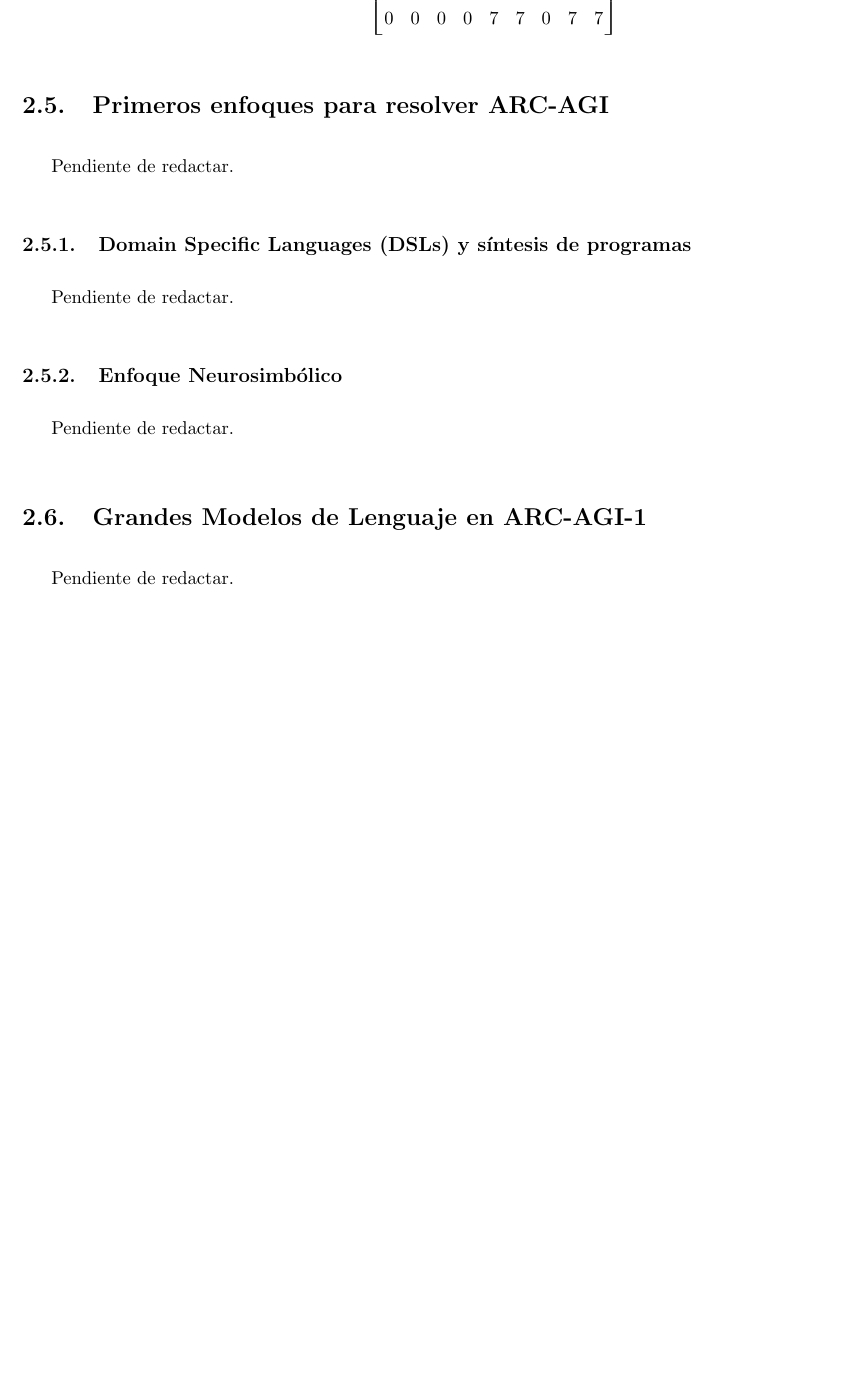
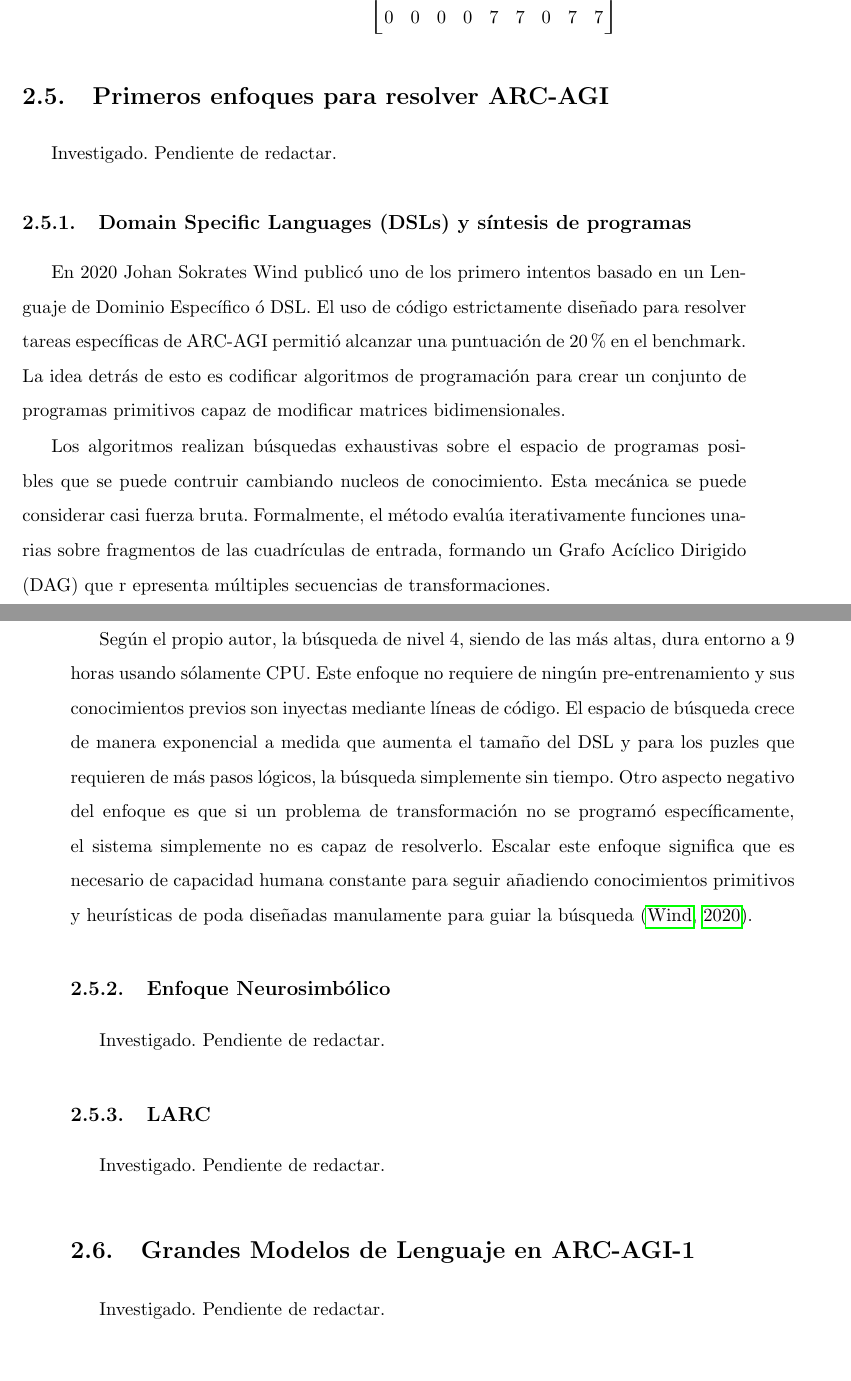
Before and after one commit to UNIR-TUC/arc-agi, a LaTeX book (Doc/TFM-UNIR/TFM/TFM_IA_72858458R.tex): part of page 24 of 36 before the commit and two parts of pages 24 and 25 of 37 after it, the two joined at a grey line, cut so that both start at the same text, the shorter picture padded with empty space. Compiled offline with pdfLaTeX.

Commit message:
#8: doc: Release 2

```diff
--- a/Doc/TFM-UNIR/TFM/TFM_IA_72858458R.tex
+++ b/Doc/TFM-UNIR/TFM/TFM_IA_72858458R.tex
@@ -479,16 +479,32 @@ Y=
 
 \section{Primeros enfoques para resolver ARC-AGI}
 
-Pendiente de redactar.
+Investigado. Pendiente de redactar.
 
 \subsection{Domain Specific Languages (DSLs) y síntesis de programas}
 
-Pendiente de redactar.
+En 2020 Johan Sokrates Wind publicó uno de los primero intentos basado en un Lenguaje de Dominio Específico ó DSL. El uso de código estrictamente diseñado para resolver tareas específicas
+de ARC-AGI permitió alcanzar una puntuación de 20\% en el benchmark. La idea detrás de esto es codificar algoritmos de programación para crear un conjunto de programas primitivos
+capaz de modificar matrices bidimensionales.
+
+Los algoritmos realizan búsquedas exhaustivas sobre el espacio de programas posibles que se puede contruir cambiando nucleos de conocimiento. Esta mecánica se puede considerar
+casi fuerza bruta. Formalmente, el método evalúa iterativamente funciones unarias sobre fragmentos de las cuadrículas de entrada, formando un Grafo Acíclico Dirigido (DAG) que r
+epresenta múltiples secuencias de transformaciones.
+
+Según el propio autor, la búsqueda de nivel 4, siendo de las más altas, dura entorno a 9 horas usando sólamente CPU. Este enfoque no requiere de ningún pre-entrenamiento y sus conocimientos
+previos son inyectas mediante líneas de código. El espacio de búsqueda crece de manera exponencial a medida que aumenta el tamaño del DSL y para los puzles que requieren
+de más pasos lógicos, la búsqueda simplemente sin tiempo. Otro aspecto negativo del enfoque es que si un problema de transformación no se programó específicamente, el sistema
+simplemente no es capaz de resolverlo. Escalar este enfoque significa que es necesario de capacidad humana constante para seguir añadiendo conocimientos primitivos  y heurísticas
+de poda diseñadas manulamente para guiar la búsqueda \cite{wind2020dsl}.
 
 \subsection{Enfoque Neurosimbólico}
 
-Pendiente de redactar.
+Investigado. Pendiente de redactar.
+
+\subsection{LARC}
+
+Investigado. Pendiente de redactar.
 
 \section{Grandes Modelos de Lenguaje en ARC-AGI-1}
 
-Pendiente de redactar.
+Investigado. Pendiente de redactar.
```
Also changed, not shown: Doc/TFM-UNIR/TFM/TFM_IA_72858458R.bbl, Doc/TFM-UNIR/TFM/TFM_IA_72858458R.pdf, Doc/TFM-UNIR/TFM/TFM_IA_72858458R.tex (30 more changed lines), 6 other files.
